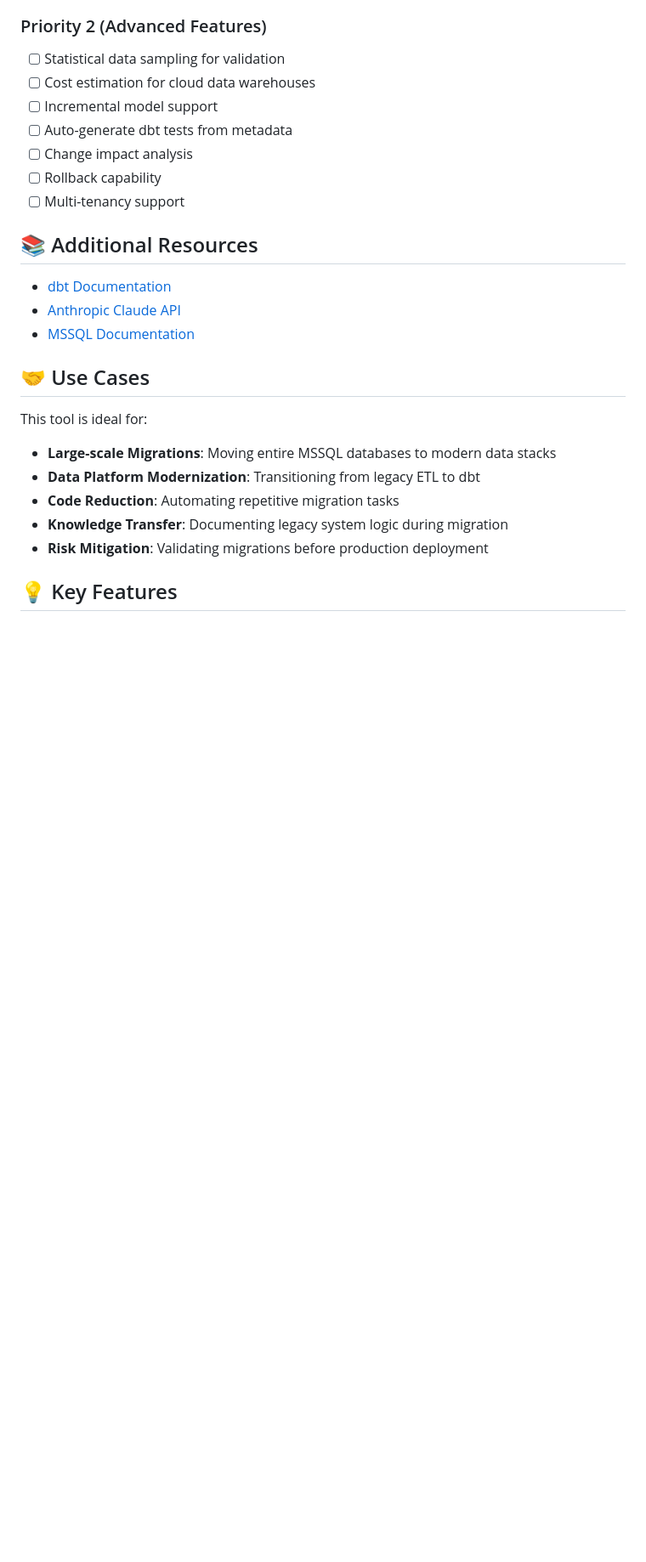
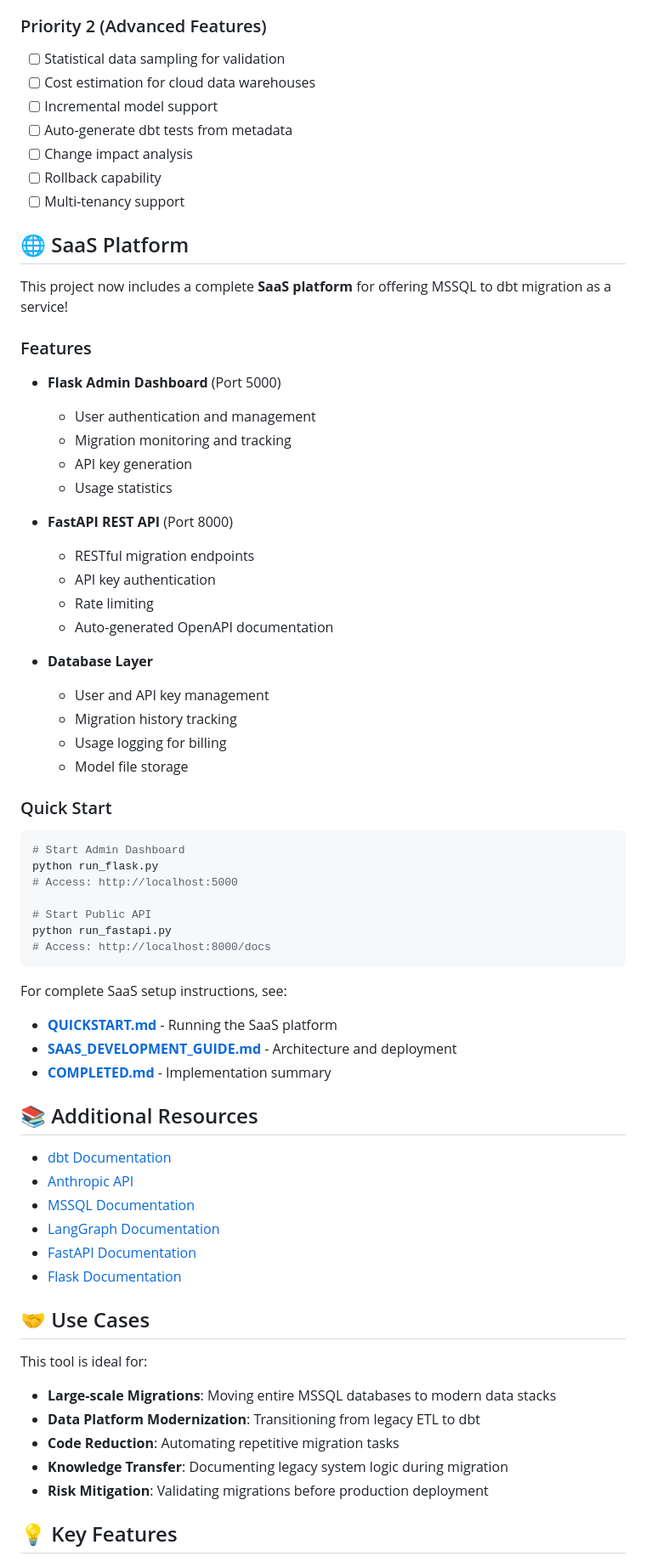
Before and after one commit to Kether180/AI-Agent-MSSQL-DBT, a Markdown page: README.md, the part around one of its changes. Shown at 85% size. Rendered like a GitHub page; blank space fills up the shorter version.

Commit message:
Update README: Remove AI assistant references and add complete SaaS tech stack

````diff
--- a/README.md
+++ b/README.md
@@ -631,11 +631,55 @@ To make this production-ready, consider:
 - [ ] Rollback capability
 - [ ] Multi-tenancy support
 
+## 🌐 SaaS Platform
+
+This project now includes a complete **SaaS platform** for offering MSSQL to dbt migration as a service!
+
+### Features
+
+- **Flask Admin Dashboard** (Port 5000)
+  - User authentication and management
+  - Migration monitoring and tracking
+  - API key generation
+  - Usage statistics
+
+- **FastAPI REST API** (Port 8000)
+  - RESTful migration endpoints
+  - API key authentication
+  - Rate limiting
+  - Auto-generated OpenAPI documentation
+
+- **Database Layer**
+  - User and API key management
+  - Migration history tracking
+  - Usage logging for billing
+  - Model file storage
+
+### Quick Start
+
+```bash
+# Start Admin Dashboard
+python run_flask.py
+# Access: http://localhost:5000
+
+# Start Public API
+python run_fastapi.py
+# Access: http://localhost:8000/docs
+```
+
+For complete SaaS setup instructions, see:
+- **[QUICKSTART.md](QUICKSTART.md)** - Running the SaaS platform
+- **[SAAS_DEVELOPMENT_GUIDE.md](SAAS_DEVELOPMENT_GUIDE.md)** - Architecture and deployment
+- **[COMPLETED.md](COMPLETED.md)** - Implementation summary
+
 ## 📚 Additional Resources
 
 - [dbt Documentation](https://docs.getdbt.com/)
-- [Anthropic Claude API](https://docs.anthropic.com/)
+- [Anthropic API](https://docs.anthropic.com/)
 - [MSSQL Documentation](https://docs.microsoft.com/en-us/sql/)
+- [LangGraph Documentation](https://langchain-ai.github.io/langgraph/)
+- [FastAPI Documentation](https://fastapi.tiangolo.com/)
+- [Flask Documentation](https://flask.palletsprojects.com/)
 
 ## 🤝 Use Cases
 
````
Also changed, not shown: other parts of README.md (+31 -10 lines).
